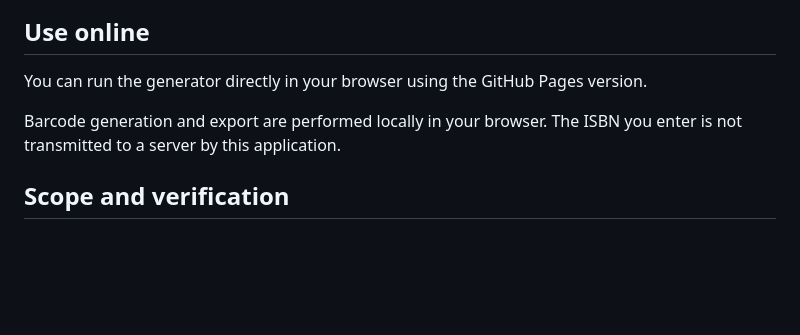
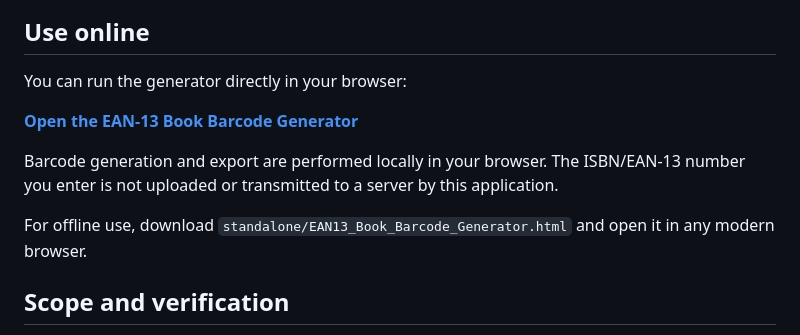
Before and after one commit to aussiesloth/ean13-book-barcode-generator, a Markdown page: README.md, the part around the change. Rendered like a GitHub page; blank space fills up the shorter version.

```diff
--- a/README.md
+++ b/README.md
@@ -136,9 +136,13 @@ The [`examples/`](examples/) directory contains both SVG and PNG output for the
 
 ## Use online
 
-You can run the generator directly in your browser using the GitHub Pages version.
+You can run the generator directly in your browser:
 
-Barcode generation and export are performed locally in your browser. The ISBN you enter is not transmitted to a server by this application.
+**[Open the EAN-13 Book Barcode Generator](https://aussiesloth.github.io/ean13-book-barcode-generator/)**
+
+Barcode generation and export are performed locally in your browser. The ISBN/EAN-13 number you enter is not uploaded or transmitted to a server by this application.
+
+For offline use, download `standalone/EAN13_Book_Barcode_Generator.html` and open it in any modern browser.
 
 ## Scope and verification
 
```
